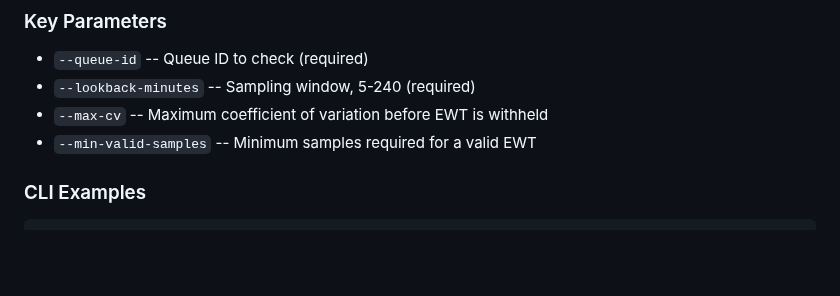
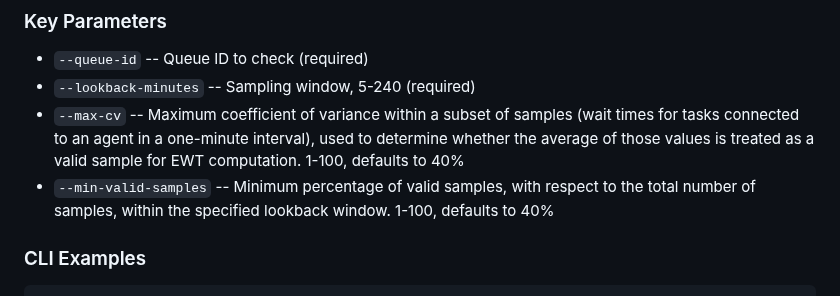
Before and after one commit to achobgood/wxops, a Markdown page: docs/reference/contact-center-routing.md, the part around the change. Drawn GitHub-style; blank space fills up the shorter version.

Commit message:
docs(cc-ewt): replace two fabricated param descriptions with the spec's own words
--max-cv and --min-valid-samples were written by guessing from the flag name,
not from specs/webex-contact-center.json. Both were wrong and shipped in v1.4.1.

maxCV does not withhold EWT: per the spec it "determine[s] whether the average
of such values should be treated as a valid sample for EWT computation" — a
validity test on a one-minute subset of samples, not a suppression threshold.

minValidSamples is not a count: the spec defines it as the "[m]inimum value of
percentage of valid samples (with respect to total number of samples)".

Both default to 40% and accept 1-100; neither default was documented. Re-checked
--queue-id and --lookback-minutes against the same spec output — both accurate,
left as-is.

The drift gate passes either way: it verifies a flag exists, not that the prose
about it is true. It cannot catch this class of error.

Co-Authored-By: Claude Opus 4.8 (1M context) <noreply@anthropic.com>

```diff
--- a/docs/reference/contact-center-routing.md
+++ b/docs/reference/contact-center-routing.md
@@ -375,8 +375,11 @@ channel. Useful for IVR flows that announce hold times to callers. 1 command.
 
 - `--queue-id` -- Queue ID to check (required)
 - `--lookback-minutes` -- Sampling window, 5-240 (required)
-- `--max-cv` -- Maximum coefficient of variation before EWT is withheld
-- `--min-valid-samples` -- Minimum samples required for a valid EWT
+- `--max-cv` -- Maximum coefficient of variance within a subset of samples (wait times for tasks
+  connected to an agent in a one-minute interval), used to determine whether the average of those
+  values is treated as a valid sample for EWT computation. 1-100, defaults to 40%
+- `--min-valid-samples` -- Minimum percentage of valid samples, with respect to the total number of
+  samples, within the specified lookback window. 1-100, defaults to 40%
 
 ### CLI Examples
 
```
Also changed, not shown: 1 other file.
